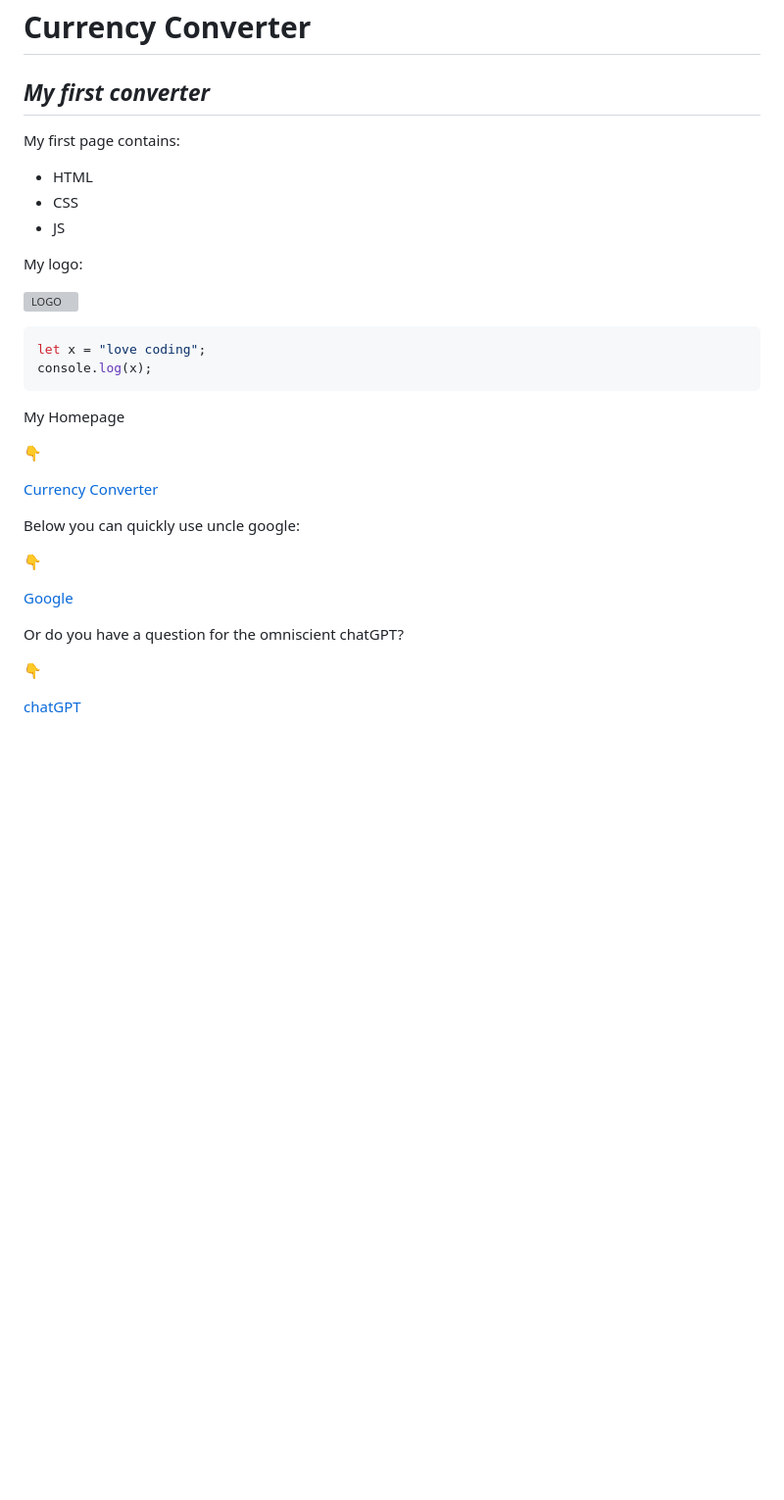
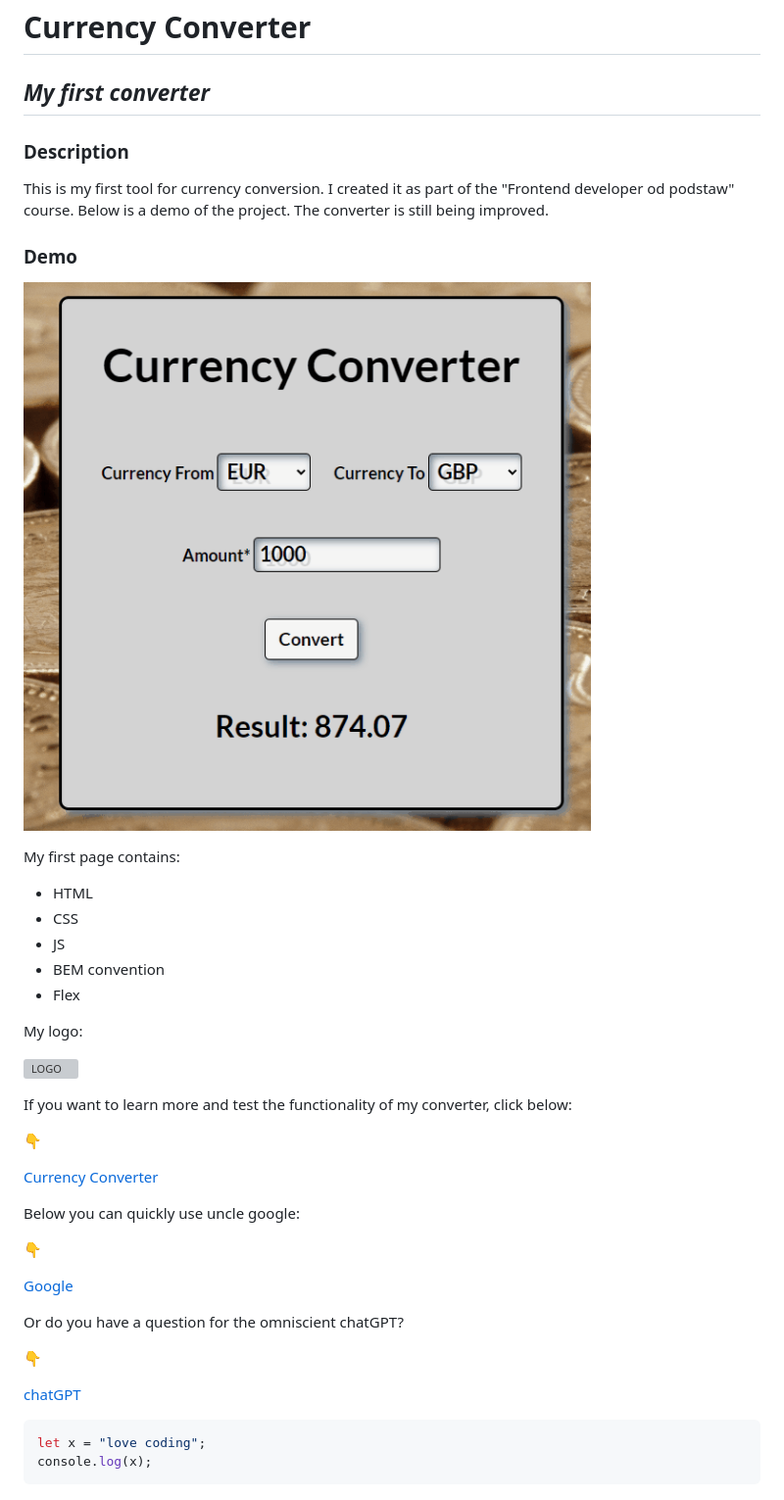
Before and after one commit to RobFyd/Currency-Converter, a Markdown page: README.md, the part around the change. Shown: that part at 98% size. Rendered like a GitHub page; pictures changed too: gifs/converter.gif (added); blank space fills up the shorter version; grey boxes are pictures that could not be loaded.

````diff
--- a/README.md
+++ b/README.md
@@ -1,22 +1,28 @@
 # **Currency Converter**
 
 ## *My first converter*
+
+
+### Description
+
+This is my first tool for currency conversion. I created it as part of the "Frontend developer od podstaw" course. Below is a demo of the project. The converter is still being improved.
+
+### Demo
+
+![Alt text](gifs/converter.gif)
 
 My first page contains:
 - HTML
 - CSS
 - JS
+- BEM convention
+- Flex
 
 My logo:
 
 ![LOGO](https://github.com/RobFyd/homepage/blob/main/images/RF.png?raw=true)
 
-```javascript
-let x = "love coding";
-console.log(x);
-```
-
-My Homepage
+If you want to learn more and test the functionality of my converter, click below:
 
 👇
 
@@ -33,3 +39,8 @@ Or do you have a question for the omniscient chatGPT?
 👇
 
 [chatGPT](https://chat.openai.com)
+
+```javascript
+let x = "love coding";
+console.log(x);
+```
````
